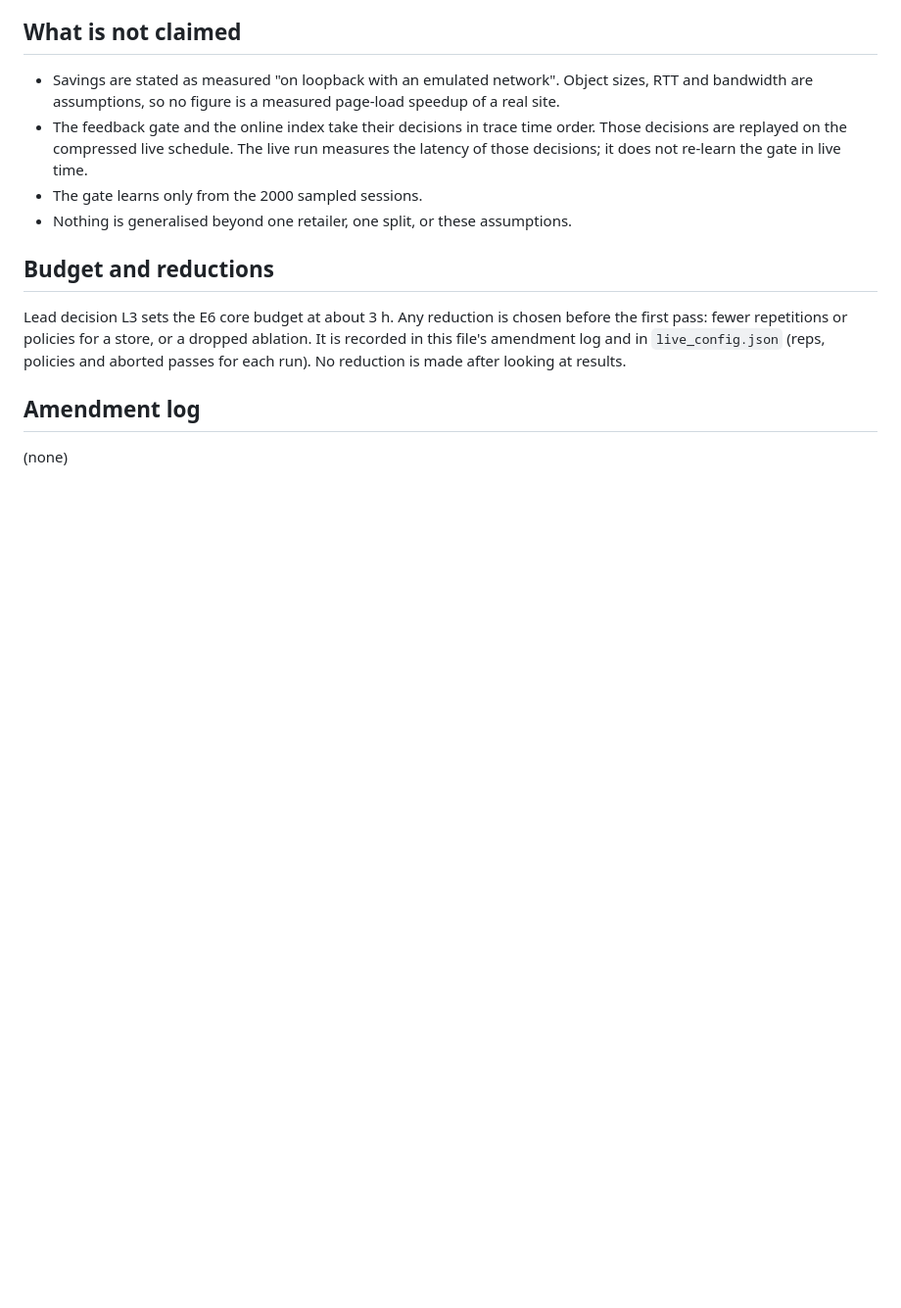
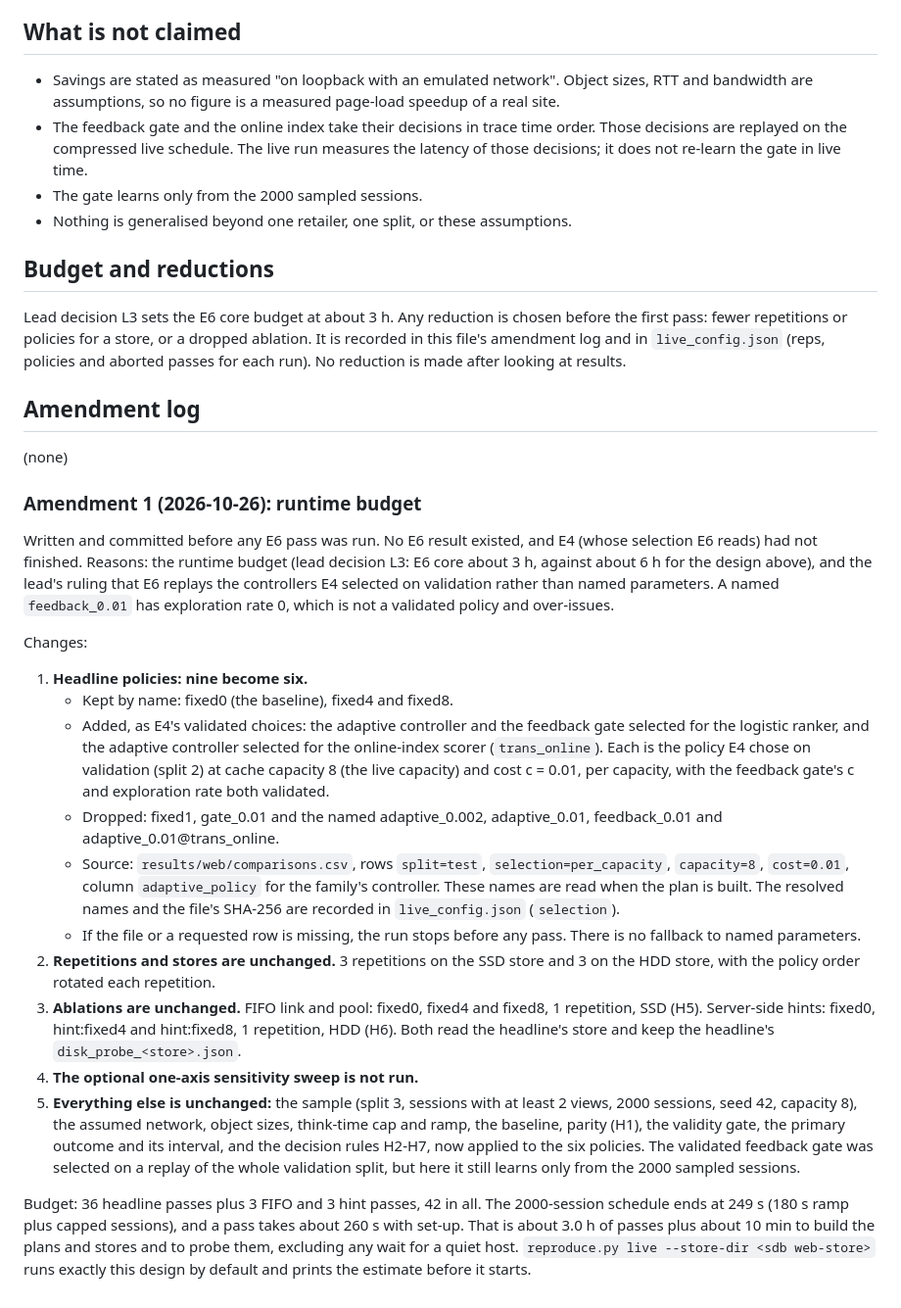
Before and after one commit to Shouryasaraf/OS-Project, a Markdown page: results/live/PREREGISTERED.md, the part around the change. Shown at 98% size. Drawn GitHub-style; blank space fills up the shorter version.

Commit message:
Pre-register the E6 runtime-budget amendment before any pass
Amendment 1 (2026-10-26, runtime budget, lead decision L3): six headline
policies (fixed0, fixed4, fixed8 and E4's validated adaptive, feedback and
online-index adaptive controllers at capacity 8, cost 0.01), 3 reps on both
stores, FIFO and hint ablations kept, sensitivity sweep not run; 42 passes,
about 3 h. Append-only; written before any E6 pass.

```diff
--- a/results/live/PREREGISTERED.md
+++ b/results/live/PREREGISTERED.md
@@ -122,3 +122,53 @@ reduction is made after looking at results.
 ## Amendment log
 
 (none)
+
+### Amendment 1 (2026-10-26): runtime budget
+
+Written and committed before any E6 pass was run. No E6 result existed, and
+E4 (whose selection E6 reads) had not finished. Reasons: the runtime budget
+(lead decision L3: E6 core about 3 h, against about 6 h for the design
+above), and the lead's ruling that E6 replays the controllers E4 selected on
+validation rather than named parameters. A named `feedback_0.01` has
+exploration rate 0, which is not a validated policy and over-issues.
+
+Changes:
+
+1. **Headline policies: nine become six.**
+   - Kept by name: fixed0 (the baseline), fixed4 and fixed8.
+   - Added, as E4's validated choices: the adaptive controller and the
+     feedback gate selected for the logistic ranker, and the adaptive
+     controller selected for the online-index scorer (`trans_online`).
+     Each is the policy E4 chose on validation (split 2) at cache
+     capacity 8 (the live capacity) and cost c = 0.01, per capacity, with
+     the feedback gate's c and exploration rate both validated.
+   - Dropped: fixed1, gate_0.01 and the named adaptive_0.002,
+     adaptive_0.01, feedback_0.01 and adaptive_0.01@trans_online.
+   - Source: `results/web/comparisons.csv`, rows `split=test`,
+     `selection=per_capacity`, `capacity=8`, `cost=0.01`, column
+     `adaptive_policy` for the family's controller. These names are read
+     when the plan is built. The resolved names and the file's SHA-256 are
+     recorded in `live_config.json` (`selection`).
+   - If the file or a requested row is missing, the run stops before any
+     pass. There is no fallback to named parameters.
+2. **Repetitions and stores are unchanged.** 3 repetitions on the SSD store
+   and 3 on the HDD store, with the policy order rotated each repetition.
+3. **Ablations are unchanged.** FIFO link and pool: fixed0, fixed4 and
+   fixed8, 1 repetition, SSD (H5). Server-side hints: fixed0, hint:fixed4
+   and hint:fixed8, 1 repetition, HDD (H6). Both read the headline's store
+   and keep the headline's `disk_probe_<store>.json`.
+4. **The optional one-axis sensitivity sweep is not run.**
+5. **Everything else is unchanged:** the sample (split 3, sessions with at
+   least 2 views, 2000 sessions, seed 42, capacity 8), the assumed network,
+   object sizes, think-time cap and ramp, the baseline, parity (H1), the
+   validity gate, the primary outcome and its interval, and the decision
+   rules H2-H7, now applied to the six policies. The validated feedback
+   gate was selected on a replay of the whole validation split, but here it
+   still learns only from the 2000 sampled sessions.
+
+Budget: 36 headline passes plus 3 FIFO and 3 hint passes, 42 in all. The
+2000-session schedule ends at 249 s (180 s ramp plus capped sessions), and a
+pass takes about 260 s with set-up. That is about 3.0 h of passes plus
+about 10 min to build the plans and stores and to probe them, excluding any
+wait for a quiet host. `reproduce.py live --store-dir <sdb web-store>` runs
+exactly this design by default and prints the estimate before it starts.
```
